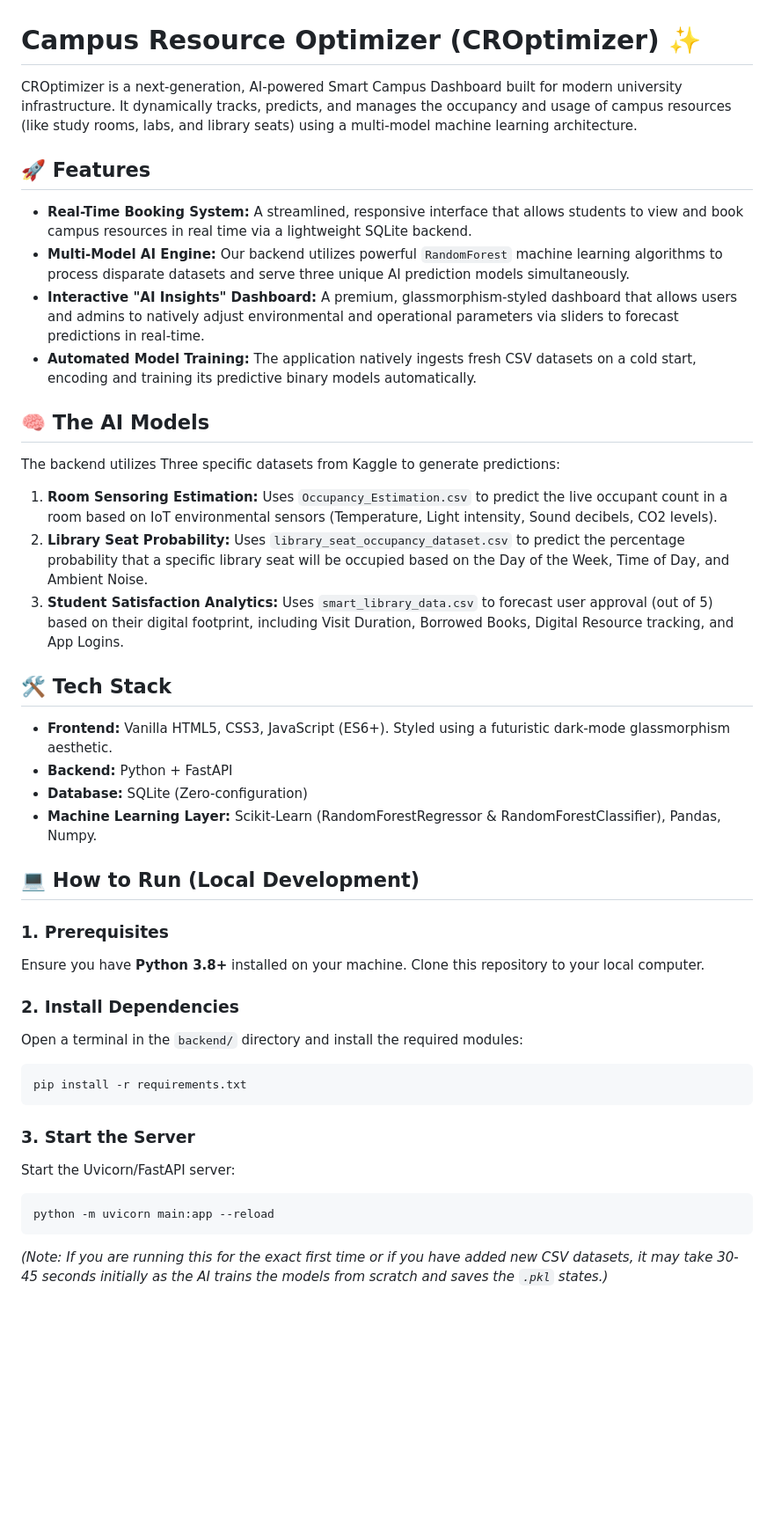
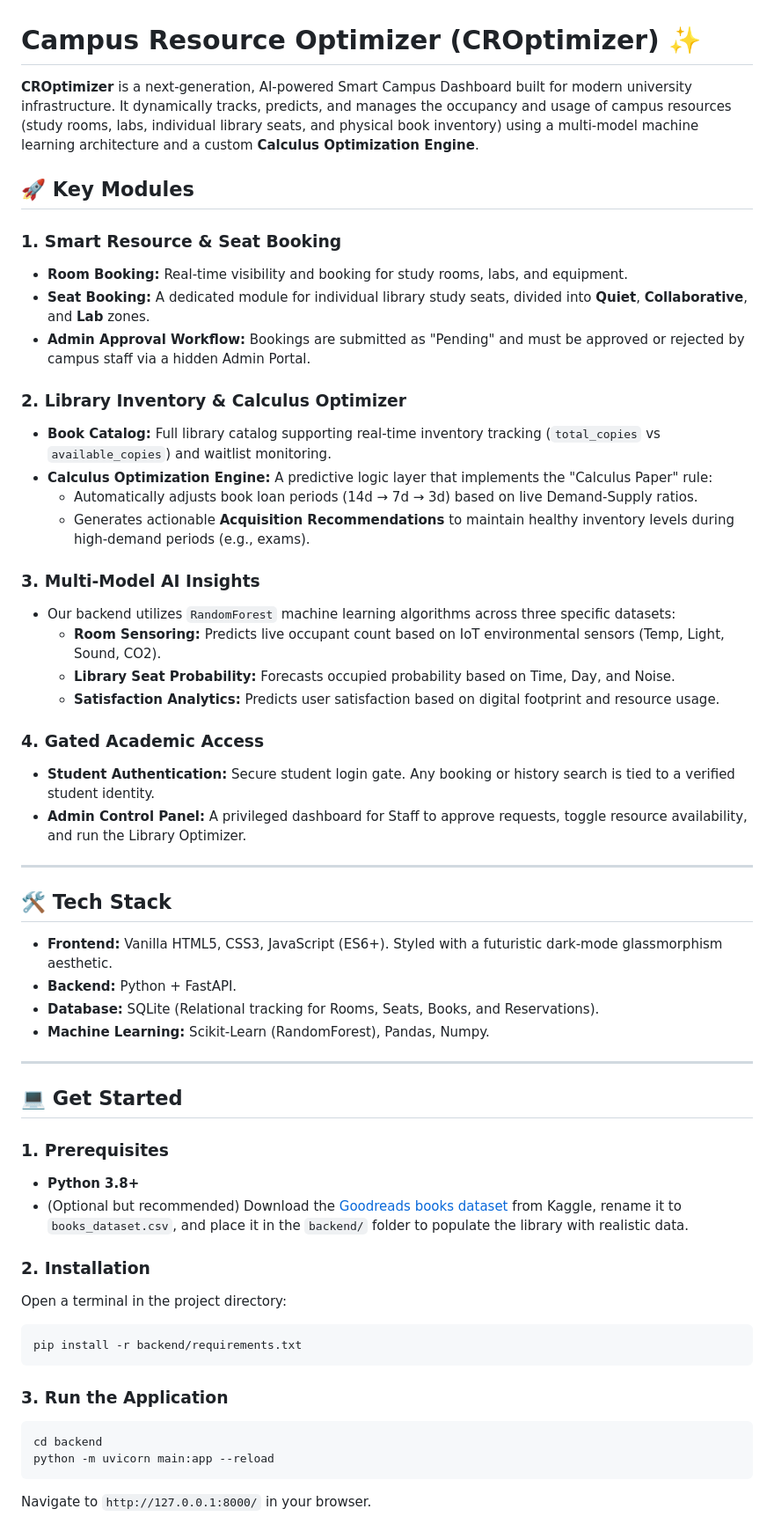
Before and after one commit to bhatttanay736-beep/Campus-Resource-Optimizer, a Markdown page: README.md, the part around one of its changes. Shown at 88% size. Drawn GitHub-style; blank space fills up the shorter version.

````diff
--- a/README.md
+++ b/README.md
@@ -1,45 +1,57 @@
 # Campus Resource Optimizer (CROptimizer) ✨
 
-CROptimizer is a next-generation, AI-powered Smart Campus Dashboard built for modern university infrastructure. It dynamically tracks, predicts, and manages the occupancy and usage of campus resources (like study rooms, labs, and library seats) using a multi-model machine learning architecture.
+**CROptimizer** is a next-generation, AI-powered Smart Campus Dashboard built for modern university infrastructure. It dynamically tracks, predicts, and manages the occupancy and usage of campus resources (study rooms, labs, individual library seats, and physical book inventory) using a multi-model machine learning architecture and a custom **Calculus Optimization Engine**.
 
-## 🚀 Features
+## 🚀 Key Modules
 
-- **Real-Time Booking System:** A streamlined, responsive interface that allows students to view and book campus resources in real time via a lightweight SQLite backend.
-- **Multi-Model AI Engine:** Our backend utilizes powerful `RandomForest` machine learning algorithms to process disparate datasets and serve three unique AI prediction models simultaneously.
-- **Interactive "AI Insights" Dashboard:** A premium, glassmorphism-styled dashboard that allows users and admins to natively adjust environmental and operational parameters via sliders to forecast predictions in real-time.
-- **Automated Model Training:** The application natively ingests fresh CSV datasets on a cold start, encoding and training its predictive binary models automatically.
+### 1. Smart Resource & Seat Booking
+- **Room Booking:** Real-time visibility and booking for study rooms, labs, and equipment.
+- **Seat Booking:** A dedicated module for individual library study seats, divided into **Quiet**, **Collaborative**, and **Lab** zones.
+- **Admin Approval Workflow:** Bookings are submitted as "Pending" and must be approved or rejected by campus staff via a hidden Admin Portal.
 
-## 🧠 The AI Models
+### 2. Library Inventory & Calculus Optimizer
+- **Book Catalog:** Full library catalog supporting real-time inventory tracking (`total_copies` vs `available_copies`) and waitlist monitoring.
+- **Calculus Optimization Engine:** A predictive logic layer that implements the "Calculus Paper" rule:
+    - Automatically adjusts book loan periods (14d → 7d → 3d) based on live Demand-Supply ratios.
+    - Generates actionable **Acquisition Recommendations** to maintain healthy inventory levels during high-demand periods (e.g., exams).
 
-The backend utilizes Three specific datasets from Kaggle to generate predictions:
+### 3. Multi-Model AI Insights
+- Our backend utilizes `RandomForest` machine learning algorithms across three specific datasets:
+    - **Room Sensoring:** Predicts live occupant count based on IoT environmental sensors (Temp, Light, Sound, CO2).
+    - **Library Seat Probability:** Forecasts occupied probability based on Time, Day, and Noise.
+    - **Satisfaction Analytics:** Predicts user satisfaction based on digital footprint and resource usage.
 
-1. **Room Sensoring Estimation:** Uses `Occupancy_Estimation.csv` to predict the live occupant count in a room based on IoT environmental sensors (Temperature, Light intensity, Sound decibels, CO2 levels).
-2. **Library Seat Probability:** Uses `library_seat_occupancy_dataset.csv` to predict the percentage probability that a specific library seat will be occupied based on the Day of the Week, Time of Day, and Ambient Noise.
-3. **Student Satisfaction Analytics:** Uses `smart_library_data.csv` to forecast user approval (out of 5) based on their digital footprint, including Visit Duration, Borrowed Books, Digital Resource tracking, and App Logins.
+### 4. Gated Academic Access
+- **Student Authentication:** Secure student login gate. Any booking or history search is tied to a verified student identity.
+- **Admin Control Panel:** A privileged dashboard for Staff to approve requests, toggle resource availability, and run the Library Optimizer.
+
+---
 
 ## 🛠️ Tech Stack
 
-- **Frontend:** Vanilla HTML5, CSS3, JavaScript (ES6+). Styled using a futuristic dark-mode glassmorphism aesthetic.
-- **Backend:** Python + FastAPI
-- **Database:** SQLite (Zero-configuration)
-- **Machine Learning Layer:** Scikit-Learn (RandomForestRegressor & RandomForestClassifier), Pandas, Numpy.
+- **Frontend:** Vanilla HTML5, CSS3, JavaScript (ES6+). Styled with a futuristic dark-mode glassmorphism aesthetic.
+- **Backend:** Python + FastAPI.
+- **Database:** SQLite (Relational tracking for Rooms, Seats, Books, and Reservations).
+- **Machine Learning:** Scikit-Learn (RandomForest), Pandas, Numpy.
 
-## 💻 How to Run (Local Development)
+---
+
+## 💻 Get Started
 
 ### 1. Prerequisites
-Ensure you have **Python 3.8+** installed on your machine.
-Clone this repository to your local computer.
+- **Python 3.8+**
+- (Optional but recommended) Download the [Goodreads books dataset](https://www.kaggle.com/datasets/jealousleopard/goodreadsbooks) from Kaggle, rename it to `books_dataset.csv`, and place it in the `backend/` folder to populate the library with realistic data.
 
-### 2. Install Dependencies
-Open a terminal in the `backend/` directory and install the required modules:
-```bash
-pip install -r requirements.txt
+### 2. Installation
+Open a terminal in the project directory:
+```powershell
+pip install -r backend/requirements.txt
 ```
 
-### 3. Start the Server
-Start the Uvicorn/FastAPI server:
-```bash
+### 3. Run the Application
+```powershell
+cd backend
 python -m uvicorn main:app --reload
 ```
-*(Note: If you are running this for the exact first time or if you have added new CSV datasets, it may take 30-45 seconds initially as the AI trains the models from scratch and saves the `.pkl` states.)*
+Navigate to `http://127.0.0.1:8000/` in your browser.
 
````
Also changed, not shown: other parts of README.md (+17 -12 lines).
